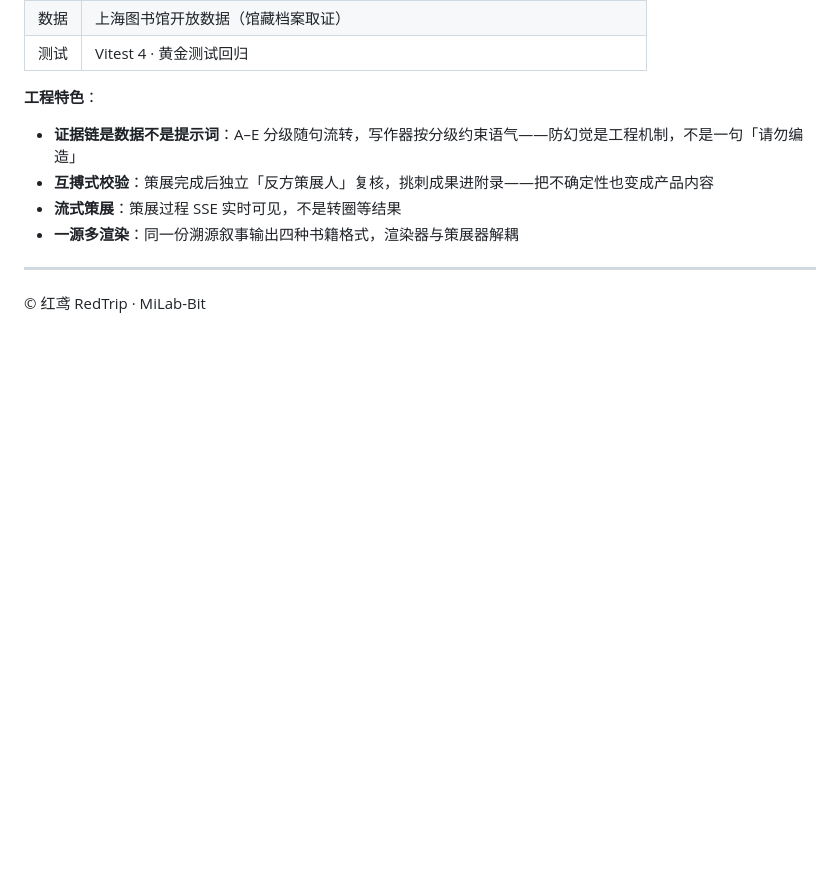
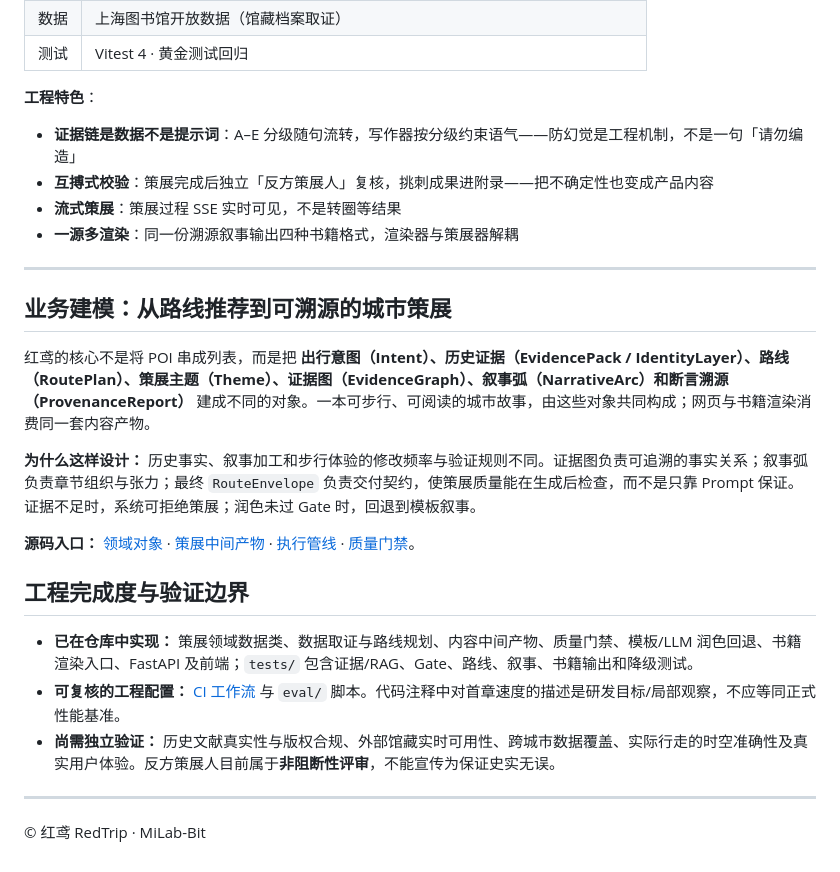
Before and after one commit to MiLab-Bit/RedTrip, a Markdown page: README.md, the part around the change. GitHub-like rendering; blank space fills up the shorter version.

Commit message:
docs: explain domain modeling and verifiable engineering maturity

```diff
--- a/README.md
+++ b/README.md
@@ -73,4 +73,21 @@
 
 ---
 
+## 业务建模：从路线推荐到可溯源的城市策展
+
+红鸢的核心不是将 POI 串成列表，而是把 **出行意图（Intent）、历史证据（EvidencePack / IdentityLayer）、路线（RoutePlan）、策展主题（Theme）、证据图（EvidenceGraph）、叙事弧（NarrativeArc）和断言溯源（ProvenanceReport）** 建成不同的对象。一本可步行、可阅读的城市故事，由这些对象共同构成；网页与书籍渲染消费同一套内容产物。
+
+**为什么这样设计：** 历史事实、叙事加工和步行体验的修改频率与验证规则不同。证据图负责可追溯的事实关系；叙事弧负责章节组织与张力；最终 `RouteEnvelope` 负责交付契约，使策展质量能在生成后检查，而不是只靠 Prompt 保证。证据不足时，系统可拒绝策展；润色未过 Gate 时，回退到模板叙事。
+
+**源码入口：** [领域对象](packages/curator/redtrip_curator/models.py) · [策展中间产物](packages/curator/redtrip_curator/artifacts.py) · [执行管线](packages/curator/redtrip_curator/pipeline.py) · [质量门禁](packages/gate/redtrip_gate/engine.py)。
+
+## 工程完成度与验证边界
+
+- **已在仓库中实现：** 策展领域数据类、数据取证与路线规划、内容中间产物、质量门禁、模板/LLM 润色回退、书籍渲染入口、FastAPI 及前端；`tests/` 包含证据/RAG、Gate、路线、叙事、书籍输出和降级测试。
+- **可复核的工程配置：** [CI 工作流](.github/workflows/ci.yml) 与 `eval/` 脚本。代码注释中对首章速度的描述是研发目标/局部观察，不应等同正式性能基准。
+- **尚需独立验证：** 历史文献真实性与版权合规、外部馆藏实时可用性、跨城市数据覆盖、实际行走的时空准确性及真实用户体验。反方策展人目前属于**非阻断性评审**，不能宣传为保证史实无误。
+
+
+---
+
 © 红鸢 RedTrip · MiLab-Bit
```
